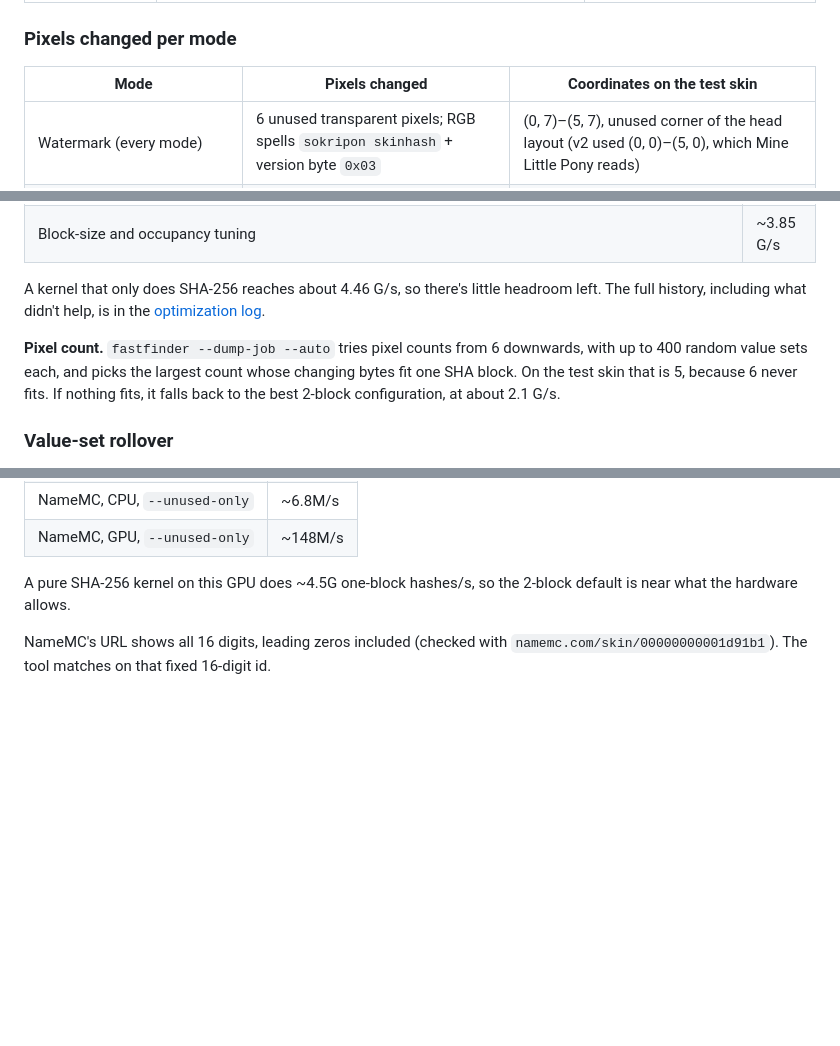
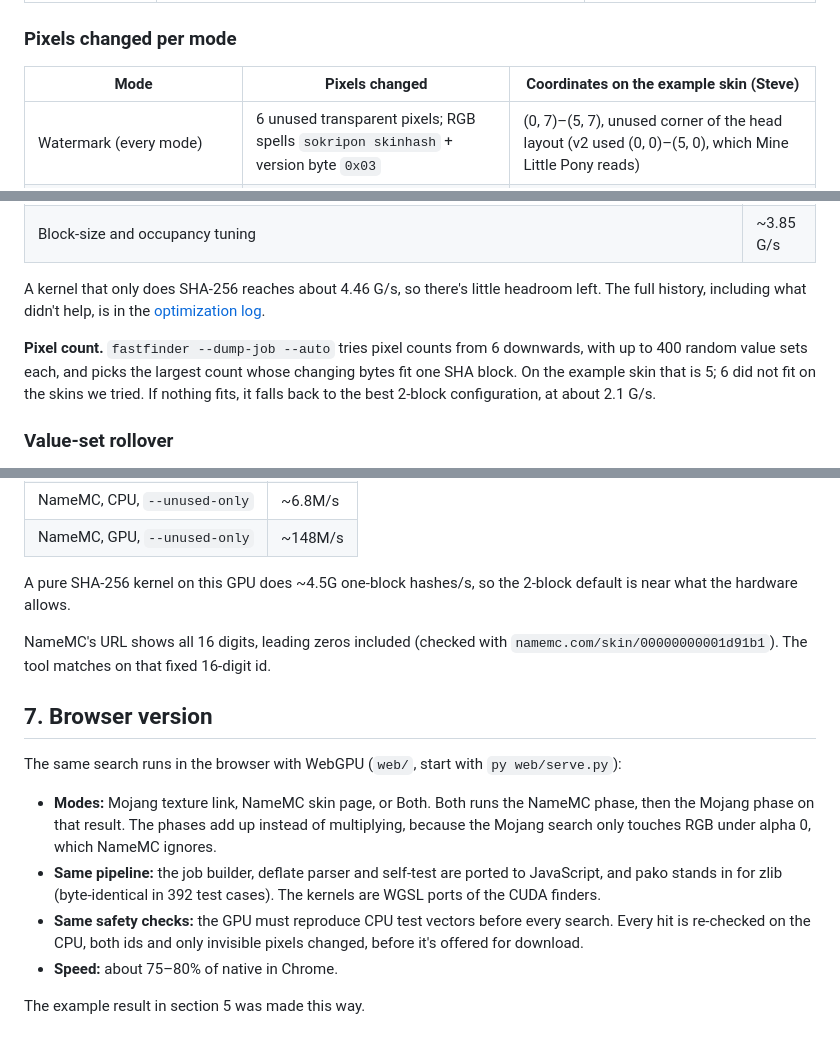
Before and after one commit to sokripon/skinhash, a Markdown page: docs/how-it-works.md, 3 parts joined by grey strips. Rendered like a GitHub page; blank space fills up the shorter version.

```diff
--- a/docs/how-it-works.md
+++ b/docs/how-it-works.md
@@ -29,7 +29,7 @@ invisible variations until one hashes to something you like: a hex word at the s
 
 ### Pixels changed per mode
 
-| Mode | Pixels changed | Coordinates on the test skin |
+| Mode | Pixels changed | Coordinates on the example skin (Steve) |
 |---|---|---|
 | Watermark (every mode) | 6 unused transparent pixels; RGB spells `sokripon skinhash` + version byte `0x03` | (0, 7)–(5, 7), unused corner of the head layout (v2 used (0, 0)–(5, 0), which Mine Little Pony reads) |
 | GPU fast mode (`--gpu`) | the last 5 pixels of the file, as long as they are invisible | (59–63, 63), end of the left sleeve overlay |
@@ -99,8 +99,8 @@ A kernel that only does SHA-256 reaches about 4.46 G/s, so there's little headro
 including what didn't help, is in the [optimization log](optimizations.md).
 
 **Pixel count.** `fastfinder --dump-job --auto` tries pixel counts from 6 downwards, with up to 400 random
-value sets each, and picks the largest count whose changing bytes fit one SHA block. On the test skin that is
-5, because 6 never fits. If nothing fits, it falls back to the best 2-block configuration, at about 2.1 G/s.
+value sets each, and picks the largest count whose changing bytes fit one SHA block. On the example skin that is
+5; 6 did not fit on the skins we tried. If nothing fits, it falls back to the best 2-block configuration, at about 2.1 G/s.
 
 ### Value-set rollover
 
@@ -198,3 +198,18 @@ hardware allows.
 
 NameMC's URL shows all 16 digits, leading zeros included (checked with `namemc.com/skin/00000000001d91b1`).
 The tool matches on that fixed 16-digit id.
+
+## 7. Browser version
+
+The same search runs in the browser with WebGPU (`web/`, start with `py web/serve.py`):
+
+- **Modes:** Mojang texture link, NameMC skin page, or Both. Both runs the NameMC phase, then the Mojang
+  phase on that result. The phases add up instead of multiplying, because the Mojang search only touches
+  RGB under alpha 0, which NameMC ignores.
+- **Same pipeline:** the job builder, deflate parser and self-test are ported to JavaScript, and pako stands
+  in for zlib (byte-identical in 392 test cases). The kernels are WGSL ports of the CUDA finders.
+- **Same safety checks:** the GPU must reproduce CPU test vectors before every search. Every hit is
+  re-checked on the CPU, both ids and only invisible pixels changed, before it's offered for download.
+- **Speed:** about 75–80% of native in Chrome.
+
+The example result in section 5 was made this way.
```
Also changed, not shown: other parts of docs/how-it-works.md (+2 -2 lines), README.md (+24 -5 lines).
